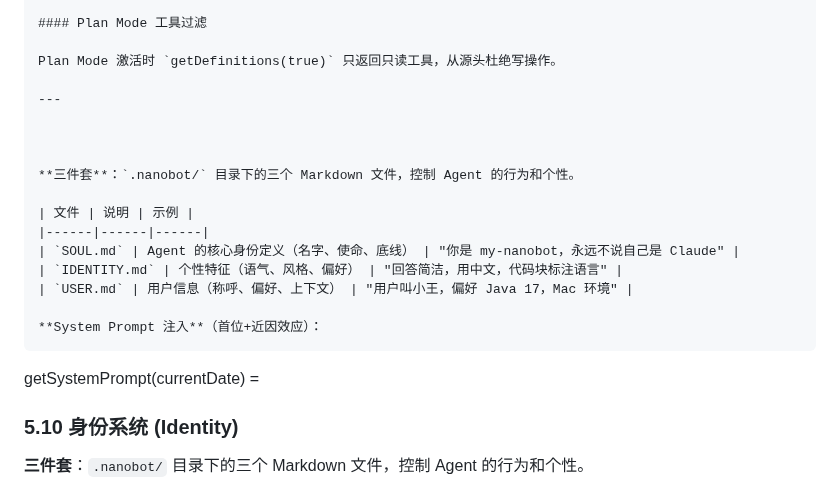
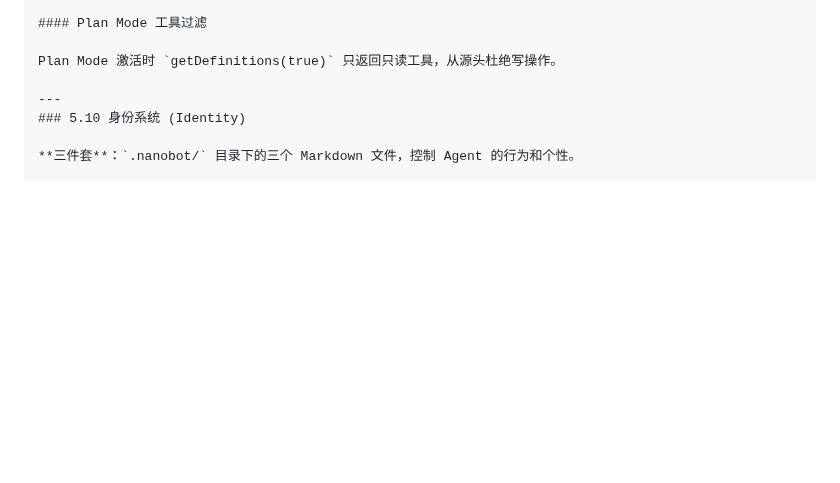
Before and after one commit to ztkyaojiayou/mynanobot-java, a Markdown page: ARCHITECTURE_AND_LEARNING_ROADMAP.md, the part around the change. Drawn GitHub-style; blank space fills up the shorter version.

Commit message:
fix: 5.9工具系统重复内容清理（删除孤儿身份文本片段）

````diff
--- a/ARCHITECTURE_AND_LEARNING_ROADMAP.md
+++ b/ARCHITECTURE_AND_LEARNING_ROADMAP.md
@@ -1789,21 +1789,6 @@ ToolRegistry.execute(name, params)
 Plan Mode 激活时 `getDefinitions(true)` 只返回只读工具，从源头杜绝写操作。
 
 ---
-
-
-
-**三件套**：`.nanobot/` 目录下的三个 Markdown 文件，控制 Agent 的行为和个性。
-
-| 文件 | 说明 | 示例 |
-|------|------|------|
-| `SOUL.md` | Agent 的核心身份定义（名字、使命、底线） | "你是 my-nanobot，永远不说自己是 Claude" |
-| `IDENTITY.md` | 个性特征（语气、风格、偏好） | "回答简洁，用中文，代码块标注语言" |
-| `USER.md` | 用户信息（称呼、偏好、上下文） | "用户叫小王，偏好 Java 17，Mac 环境" |
-
-**System Prompt 注入**（首位+近因效应）：
-```
-getSystemPrompt(currentDate) =
-
 ### 5.10 身份系统 (Identity)
 
 **三件套**：`.nanobot/` 目录下的三个 Markdown 文件，控制 Agent 的行为和个性。
````
